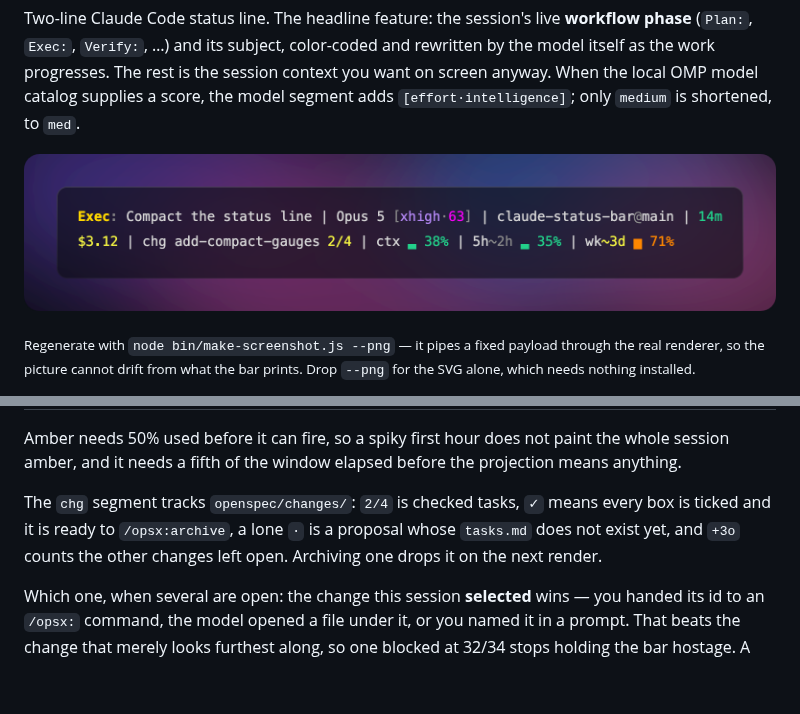
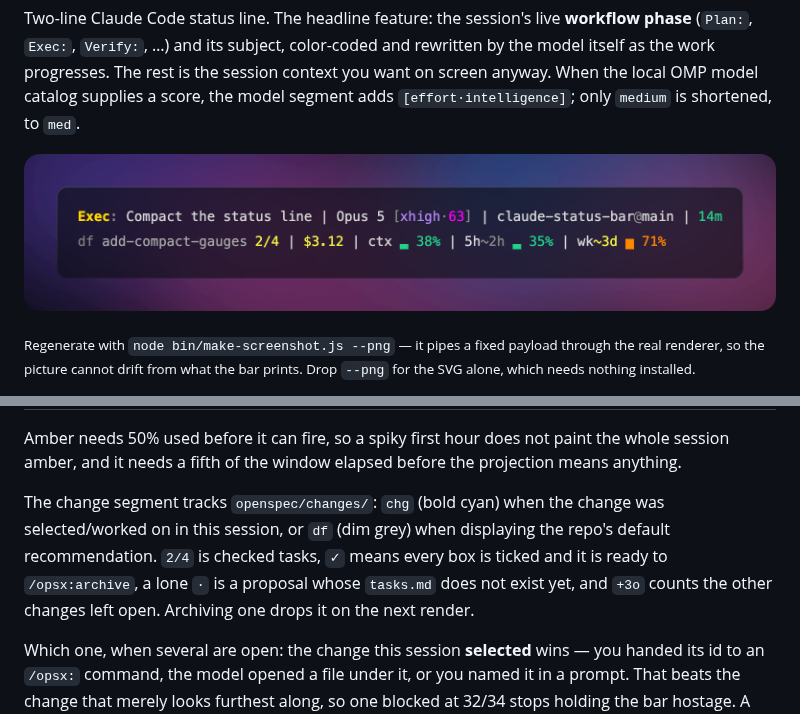
Before and after one commit to jeancarlo-javier/claude-status-bar, a Markdown page: README.md, 2 parts joined by grey strips. GitHub-like rendering; pictures changed too: assets/statusline.png; blank space fills up the shorter version.

Commit message:
feat(statusline): distinguish active chg from default df change

```diff
--- a/README.md
+++ b/README.md
@@ -181,10 +181,11 @@ extra width:
 Amber needs 50% used before it can fire, so a spiky first hour does not paint the whole session
 amber, and it needs a fifth of the window elapsed before the projection means anything.
 
-The `chg` segment tracks `openspec/changes/`: `2/4` is checked tasks, `✓` means every
-box is ticked and it is ready to `/opsx:archive`, a lone `·` is a proposal whose
-`tasks.md` does not exist yet, and `+3o` counts the other changes left open. Archiving
-one drops it on the next render.
+The change segment tracks `openspec/changes/`: `chg` (bold cyan) when the change was
+selected/worked on in this session, or `df` (dim grey) when displaying the repo's
+default recommendation. `2/4` is checked tasks, `✓` means every box is ticked and it is
+ready to `/opsx:archive`, a lone `·` is a proposal whose `tasks.md` does not exist yet,
+and `+3o` counts the other changes left open. Archiving one drops it on the next render.
 
 Which one, when several are open: the change this session **selected** wins — you handed its id
 to an `/opsx:` command, the model opened a file under it, or you named it in a prompt. That beats
```
Also changed, not shown: 4 other files.
